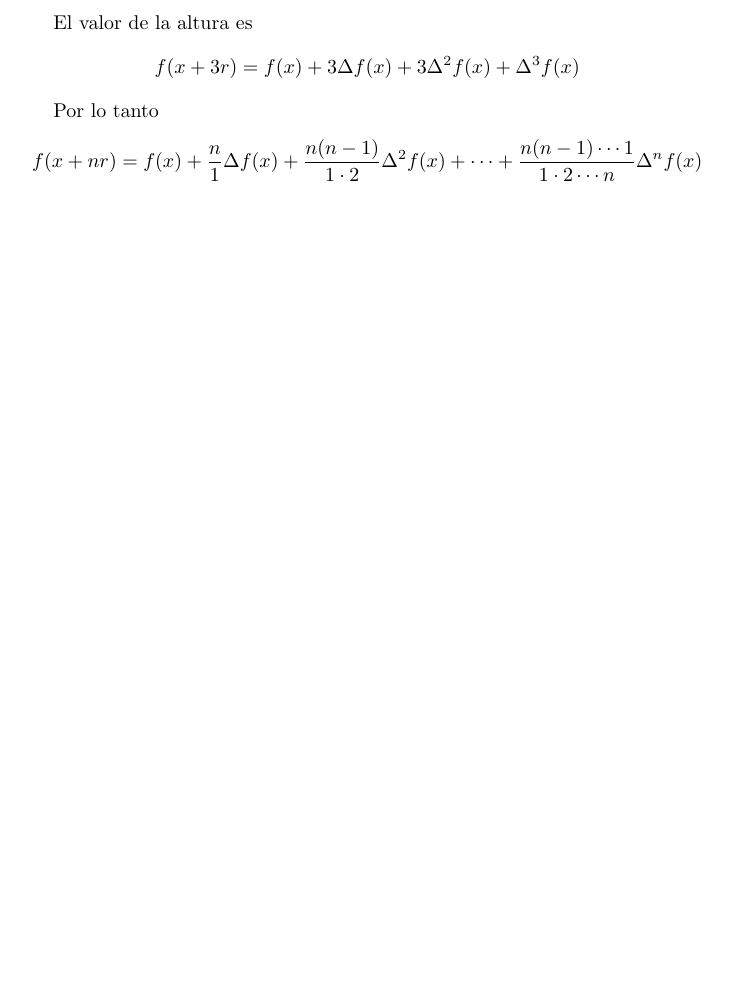
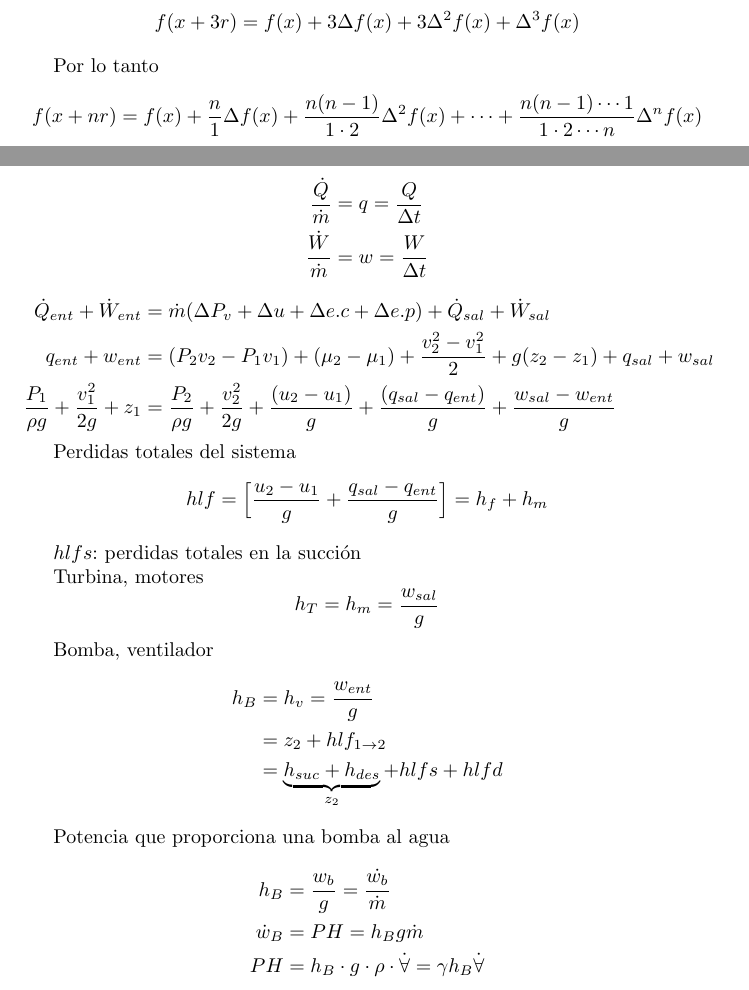
Before and after one commit to BMJIvan/IPN_UPIITA_Apuntes, a LaTeX document (Mecanica de Fluidos/main.tex, which reads Mecanica de Fluidos/05.tex): part of page 9 of 23 before the commit and two parts of pages 9 and 24 of 24 after it, the two joined at a grey line, cut at the place of the change, the shorter picture padded with empty space. Compiled offline with pdfLaTeX.

Commit message:
Flujo incompresible en tuberias

```diff
--- /dev/null
+++ b/Mecanica de Fluidos/05.tex
@@ -0,0 +1,44 @@
+\section{Flujo incompresible en tuberías}
+\[
+    \begin{split}
+        \frac{ \dot{Q} }{ \dot{m} } & = q = \frac{ Q }{ \Delta t } \\
+        \frac{ \dot{W} }{ \dot{m} } & = w = \frac{ W }{ \Delta t }
+    \end{split}
+\]
+\[
+    \begin{split}
+        \dot{Q}_{ent} + \dot{W}_{ent} & = \dot{m} ( \Delta P_{v} + \Delta u + \Delta e.c + \Delta e.p) + \dot{Q}_{sal} + \dot{W}_{sal} \\
+        q_{ent} + w_{ent} & = (P_{2}v_{2} - P_{1}v_{1}) + (\mu_{2} - \mu_{1}) + \frac{ v_{2}^{2} - v_{1}^{2} }{ 2 } + g(z_{2} - z_{1}) + q_{sal} + w_{sal} \\
+        \frac{ P_{1} }{ \rho g } + \frac{ v_{1}^{2} }{ 2g } + z_{1} & = \frac{ P_{2} }{ \rho g } + \frac{ v_{2}^{2} }{ 2g } + \frac{ (u_{2} - u_{1}) }{ g } + \frac{ (q_{sal} - q_{ent}) }{ g } + \frac{ w_{sal} - w_{ent} }{ g }
+    \end{split}
+\]
+
+Perdidas totales del sistema
+\[
+    hlf = \Big[ \frac{ u_{2} - u_{1} }{ g } + \frac{ q_{sal} - q_{ent} }{ g }\Big] = h_{f} + h_{m}
+\]
+
+\( hlfs \): perdidas totales en la succión
+
+Turbina, motores
+\[
+    h_{T} = h_{m} = \frac{ w_{sal} }{ g }
+\]
+
+Bomba, ventilador
+\[
+    \begin{split}
+        h_{B} & = h_{v} = \frac{ w_{ent} }{ g } \\
+        & = z_{2} + hlf_{1 \to 2} \\
+        & = \underbrace{ h_{suc} + h_{des} }_{ z_{2} } + hlfs + hlfd
+    \end{split}
+\]
+
+Potencia que proporciona una bomba al agua
+\[
+    \begin{split}
+        h_{B} & = \frac{ w_{b} }{ g } = \frac{ \dot{w_{b}} }{ \dot{m} } \\
+        \dot{w}_{B} & = PH = h_{B} g \dot{m} \\
+        PH & = h_{B} \cdot g \cdot \rho \cdot \dot{ \forall } = \gamma h_{B} \dot{ \forall }
+    \end{split}
+\]
```
Also changed, not shown: Mecanica de Fluidos/main.tex (+3 -0 lines), Mecanica de Fluidos/main.pdf.
